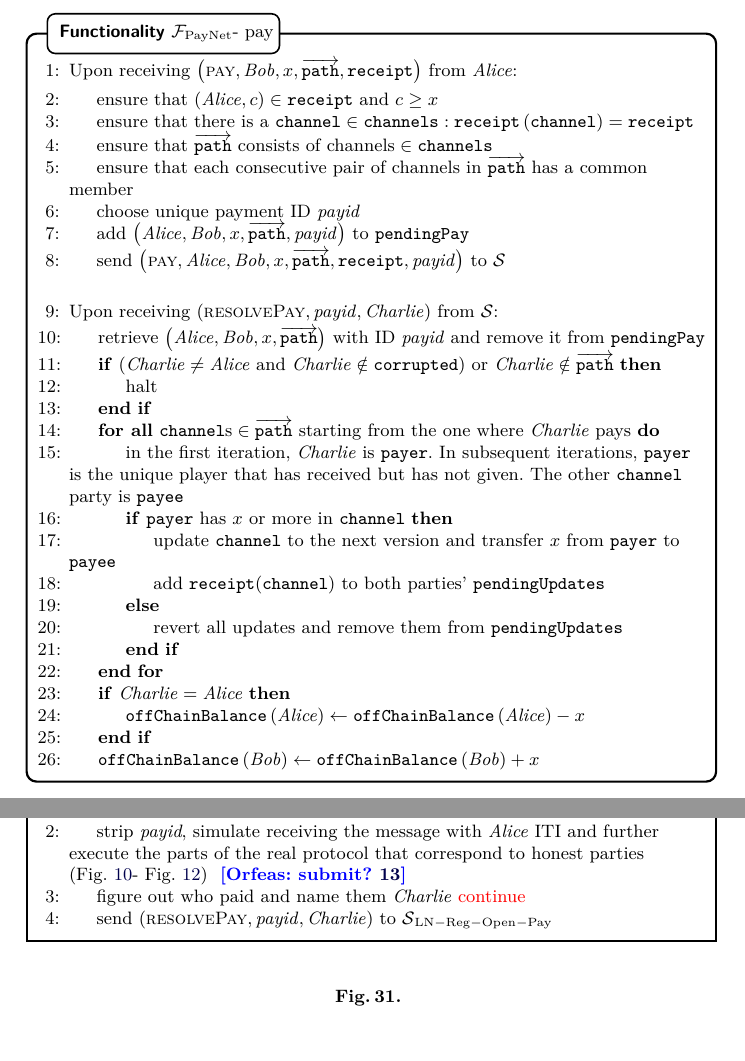
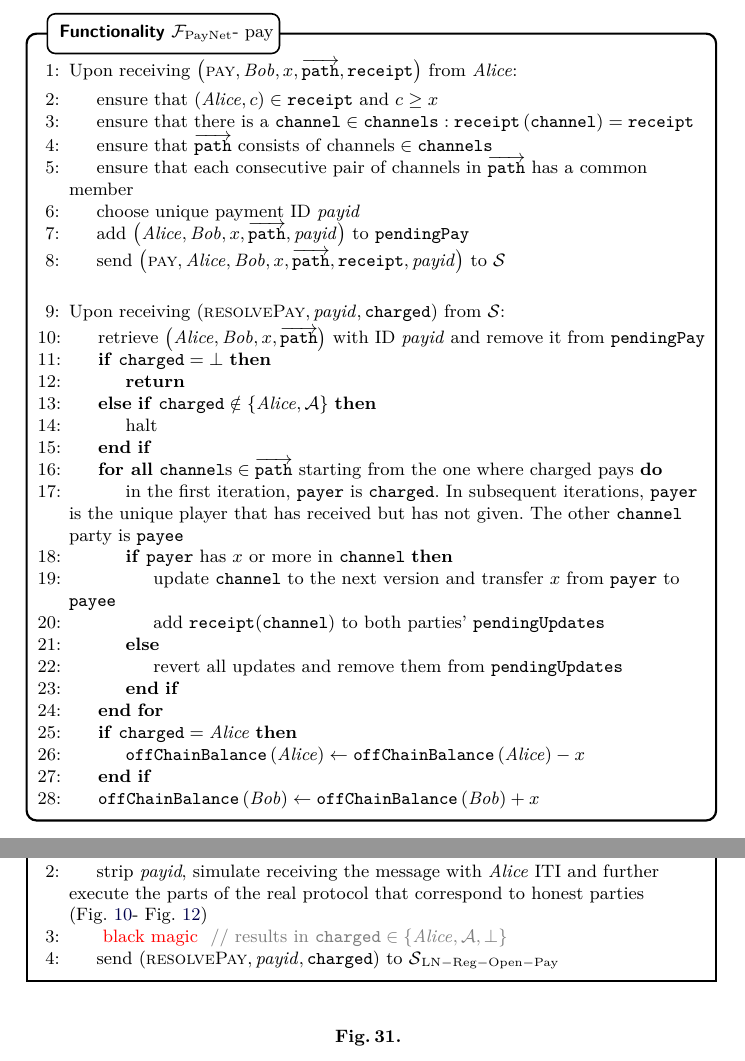
Before and after one commit to OrfeasLitos/PaymentChannels, a LaTeX paper (src/paymentChannels.tex, which reads src/payfunc.tex, src/payproof.tex): two parts of pages 20 and 30 of 37, joined at a grey line, cut so that both start at the same text. Compiled offline with pdfLaTeX.

Commit message:
Check if payment failed, don't care if adversary

```diff
--- a/src/payfunc.tex
+++ b/src/payfunc.tex
@@ -201,18 +201,19 @@
         \Statex
 
         \State Upon receiving $\left(\textsc{resolvePay}, \mathit{payid},
-        \charlie\right)$ from \simulator:
+        \mathtt{charged}\right)$ from \simulator:
         \Indent
           \State retrieve $\left(\alice, \bob, x,
           \overrightarrow{\mathtt{path}}\right)$ with ID \textit{payid} and
           remove it from \texttt{pendingPay}
-          \If{($\charlie \neq \alice$ and $\charlie \notin \mathtt{corrupted}$)
-          or $\charlie \notin \overrightarrow{\mathtt{path}}$}
+          \If{$\mathtt{charged} = \bot$}
+            \State \Return
+          \ElsIf{$\mathtt{charged} \notin \{\alice, \adversary\}$}
             \State halt
           \EndIf
           \ForAll{$\mathtt{channel}\text{s} \in \overrightarrow{\mathtt{path}}$
-          starting from the one where \charlie{} pays}
-            \State in the first iteration, \charlie{} is \texttt{payer}. In
+          starting from the one where charged pays}
+            \State in the first iteration, \texttt{payer} is \texttt{charged}. In
             subsequent iterations, \texttt{payer} is the unique player that has
             received but has not given. The other \texttt{channel} party is
             \texttt{payee}
@@ -226,7 +227,7 @@
               \texttt{pendingUpdates}
             \EndIf
           \EndFor
-          \If{$\charlie = \alice$}
+          \If{$\mathtt{charged} = \alice$}
             \State $\mathtt{offChainBalance}\left(\alice\right) \gets
             \mathtt{offChainBalance}\left(\alice\right) - x$
           \EndIf
--- a/src/payproof.tex
+++ b/src/payproof.tex
@@ -37,10 +37,11 @@
         \alice{} ITI and further execute the parts of the real protocol that
         correspond to honest parties (Fig.~\ref{alg:protocol:pay:invoice}-
         Fig.~\ref{alg:protocol:pay:updateFulfillHtlc})
-        \orfeas{submit?~\ref{alg:protocol:pay:updateFulfillHtlc:submit}}
-        \State figure out who paid and name them \charlie \TODO{continue}
+        \State \TODO{black magic} \Comment{results in $\mathtt{charged} \in
+        \{\alice, \adversary, \bot\}$}
         \State send $\left(\textsc{resolvePay}, \mathit{payid},
-        \charlie\right)$ to $\simulator{}_{\mathrm{LN - Reg - Open - Pay}}$
+        \mathtt{charged}\right)$ to $\simulator{}_{\mathrm{LN - Reg - Open -
+        Pay}}$
       \EndIndent
     \end{algorithmic}
   \end{simulatorbox}
```
